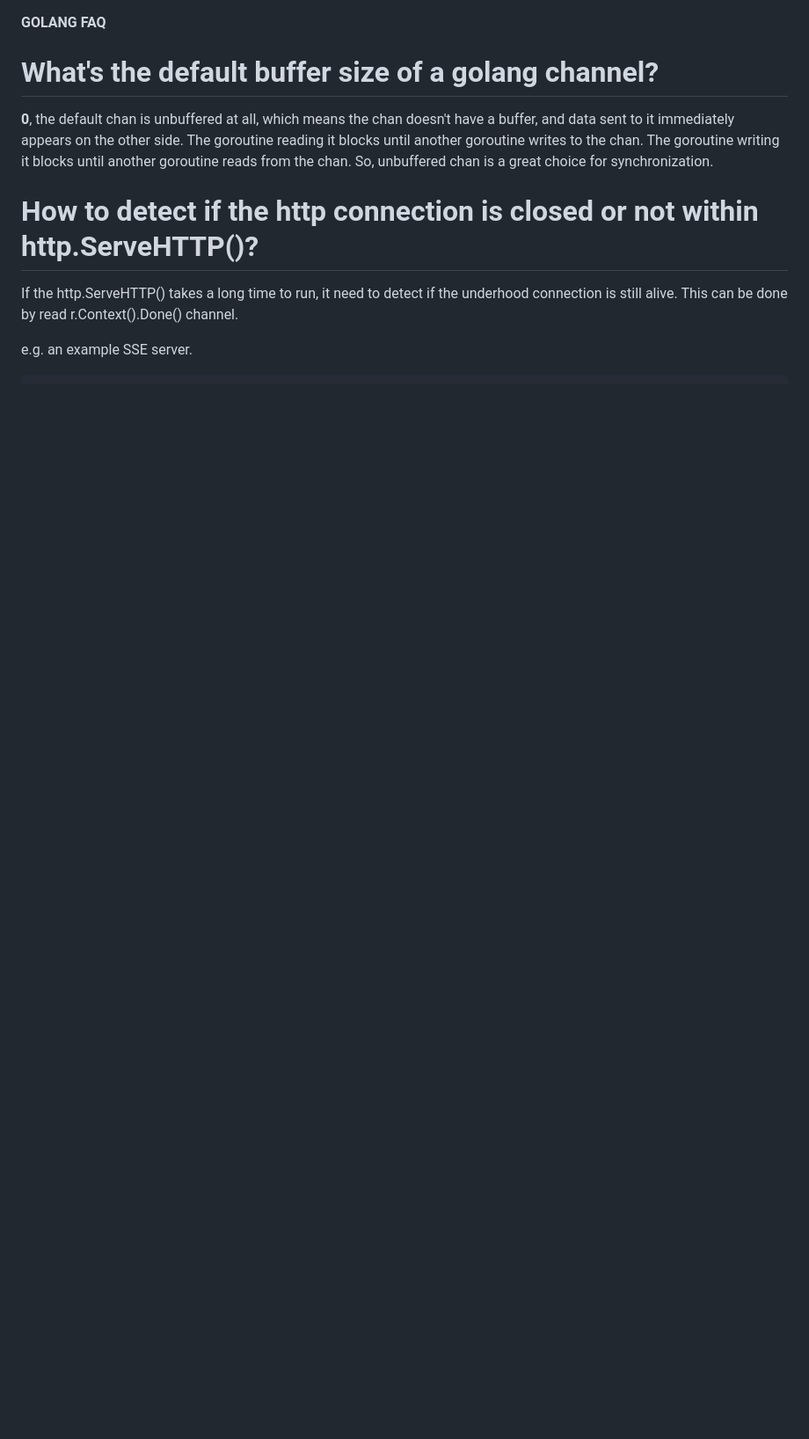
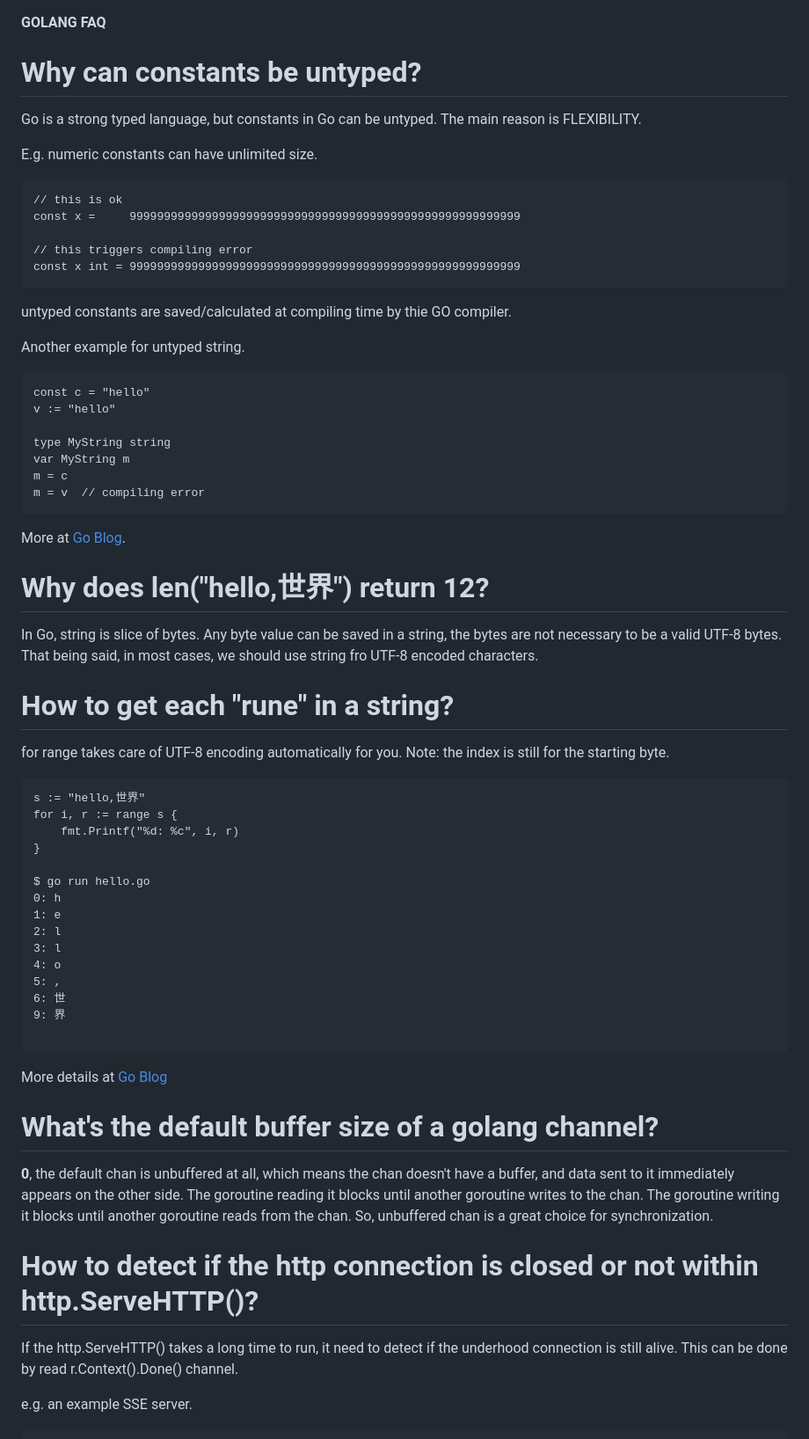
Before and after one commit to smstong/smstong.github.io, a Markdown page: md/golang-faq.md, the part around the change. Shown at 88% size. Drawn GitHub-style; blank space fills up the shorter version.

Commit message:
Update golang with "constants" and "string"

````diff
--- a/md/golang-faq.md
+++ b/md/golang-faq.md
@@ -1,4 +1,57 @@
 **GOLANG FAQ**
+# Why can constants be untyped?
+Go is a strong typed language, but constants in Go can be untyped.
+The main reason is FLEXIBILITY.
+
+E.g.
+numeric constants can have unlimited size.
+```
+// this is ok
+const x =     999999999999999999999999999999999999999999999999999999999
+
+// this triggers compiling error
+const x int = 999999999999999999999999999999999999999999999999999999999
+```
+untyped constants are saved/calculated at compiling time by thie GO compiler.
+
+Another example for untyped string.
+```
+const c = "hello"
+v := "hello"
+
+type MyString string
+var MyString m
+m = c
+m = v  // compiling error
+```
+More at [Go Blog](https://go.dev/blog/constants).
+
+# Why does len("hello,世界") return 12?
+In Go, string is slice of bytes. Any byte value can be saved in a string, the bytes are not necessary to be a valid UTF-8 bytes.
+That being said, in most cases, we should use string fro UTF-8 encoded characters.
+
+# How to get each "rune" in a string?
+for range takes care of UTF-8 encoding automatically for you.
+Note: the index is still for the starting byte.
+```
+s := "hello,世界"
+for i, r := range s {
+	fmt.Printf("%d: %c", i, r)
+}
+
+$ go run hello.go
+0: h
+1: e
+2: l
+3: l
+4: o
+5: ,
+6: 世
+9: 界
+
+```
+More details at [Go Blog](https://go.dev/blog/strings)
+
 # What's the default buffer size of a golang channel?
 **0**, the default chan is unbuffered at all, which means the chan doesn't have a buffer, and data sent to it immediately appears on the other side.
 The goroutine reading it blocks until another goroutine writes to the chan.
````
